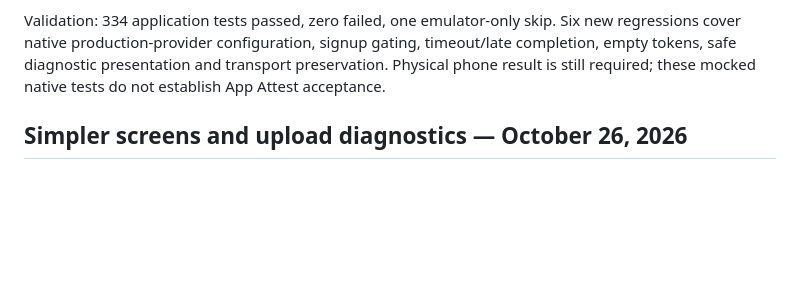
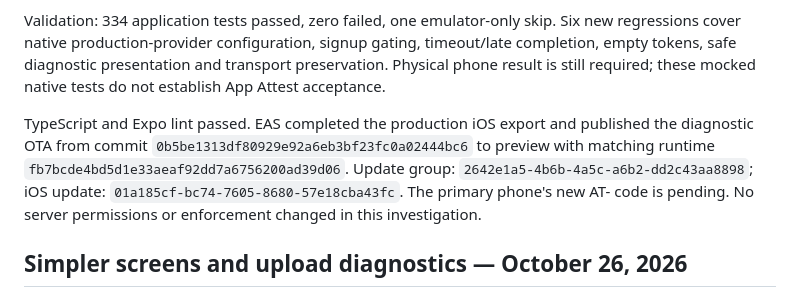
Before and after one commit to ChrisHopton/ios-workout-tracker, a Markdown page: docs/VERIFICATION.md, the part around the change. Drawn GitHub-style; blank space fills up the shorter version.

Commit message:
Record compatible attestation diagnostic release

```diff
--- a/docs/VERIFICATION.md
+++ b/docs/VERIFICATION.md
@@ -9,6 +9,8 @@ Read-only checks of the October 22 signed archive (build 00474cfc-0dd6-45d3-ada1
 The native adapter now converts failures to fixed diagnostic messages and codes (AT-CONFIG, AT-APP, AT-MODULE, AT-PROVIDER, AT-TOKEN, AT-EMPTY, AT-REJECTED, AT-LIMIT, AT-NETWORK, AT-TIMEOUT). Only exact allowlisted messages can reach Settings; arbitrary native messages, tokens, URLs and request data are discarded. Transport preserves these safe details during enrollment/uploads. No changes to identities, history, schema, native dependencies, retry limits, provider choice or security enforcement.
 
 Validation: 334 application tests passed, zero failed, one emulator-only skip. Six new regressions cover native production-provider configuration, signup gating, timeout/late completion, empty tokens, safe diagnostic presentation and transport preservation. Physical phone result is still required; these mocked native tests do not establish App Attest acceptance.
+
+TypeScript and Expo lint passed. EAS completed the production iOS export and published the diagnostic OTA from commit `0b5be1313df80929e92a6eb3bf23fc0a02444bc6` to preview with matching runtime `fb7bcde4bd5d1e33aeaf92dd7a6756200ad39d06`. Update group: `2642e1a5-4b6b-4a5c-a6b2-dd2c43aa8898`; iOS update: `01a185cf-bc74-7605-8680-57e18cba43fc`. The primary phone's new AT- code is pending. No server permissions or enforcement changed in this investigation.
 
 ## Simpler screens and upload diagnostics — October 26, 2026
 
```
